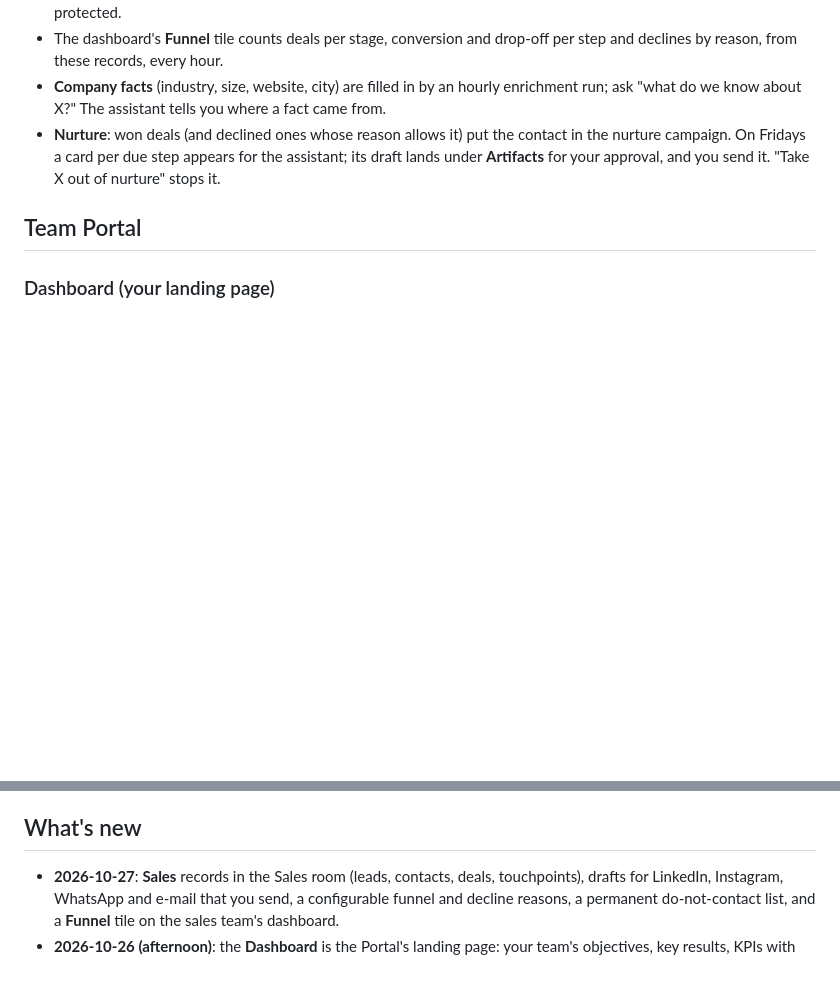
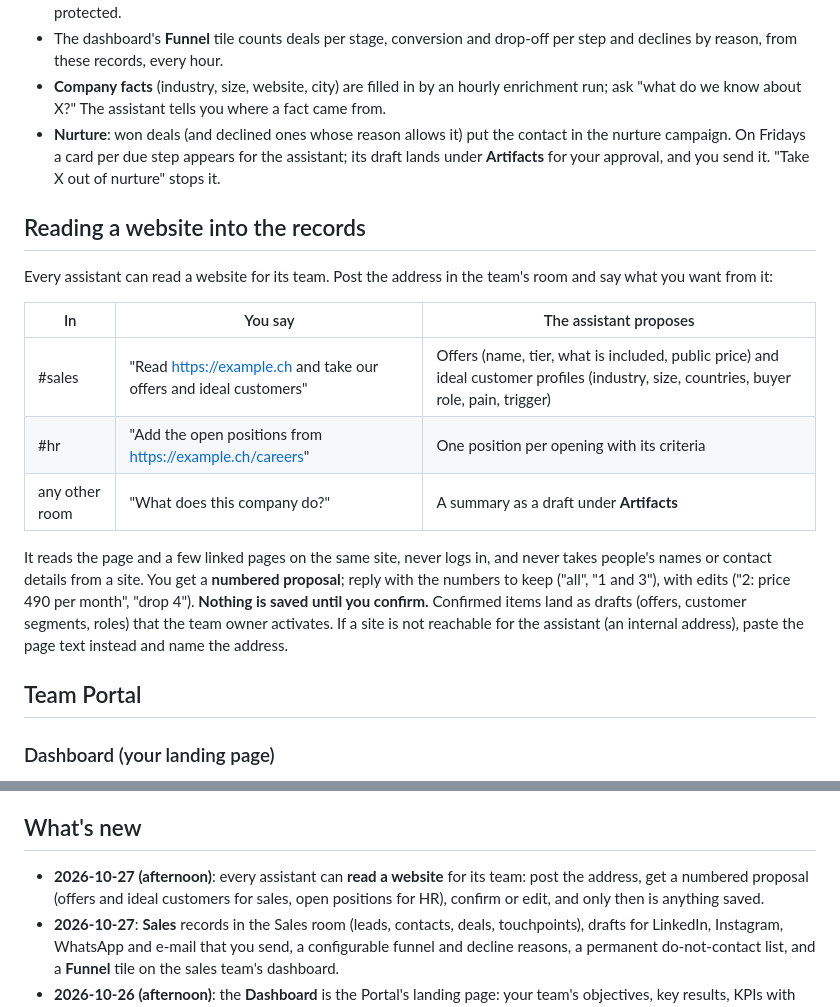
Before and after one commit to tomthebuzz/hermes-wrappers, a Markdown page: docs/user-guide.md, 2 parts joined by grey strips. Drawn GitHub-style; blank space fills up the shorter version.

Commit message:
User guide: reading a website into the records
Co-Authored-By: Claude Fable 5.1 <noreply@anthropic.com>
Claude-Session: https://claude.ai/code/session_015WHf5ee7q9SNrmPVrVrvCx

```diff
--- a/docs/user-guide.md
+++ b/docs/user-guide.md
@@ -187,6 +187,26 @@ Good to know:
   appears for the assistant; its draft lands under **Artifacts** for your
   approval, and you send it. "Take X out of nurture" stops it.
 
+## Reading a website into the records
+
+Every assistant can read a website for its team. Post the address in the
+team's room and say what you want from it:
+
+| In | You say | The assistant proposes |
+|---|---|---|
+| #sales | "Read https://example.ch and take our offers and ideal customers" | Offers (name, tier, what is included, public price) and ideal customer profiles (industry, size, countries, buyer role, pain, trigger) |
+| #hr | "Add the open positions from https://example.ch/careers" | One position per opening with its criteria |
+| any other room | "What does this company do?" | A summary as a draft under **Artifacts** |
+
+It reads the page and a few linked pages on the same site, never logs
+in, and never takes people's names or contact details from a site. You
+get a **numbered proposal**; reply with the numbers to keep ("all", "1
+and 3"), with edits ("2: price 490 per month", "drop 4"). **Nothing is
+saved until you confirm.** Confirmed items land as drafts (offers,
+customer segments, roles) that the team owner activates. If a site is not
+reachable for the assistant (an internal address), paste the page text
+instead and name the address.
+
 ## Team Portal
 
 ### Dashboard (your landing page)
@@ -335,6 +355,7 @@ invitations made in the app are withdrawn again.
 
 ## What's new
 
+- **2026-10-27 (afternoon)**: every assistant can **read a website** for its team: post the address, get a numbered proposal (offers and ideal customers for sales, open positions for HR), confirm or edit, and only then is anything saved.
 - **2026-10-27**: **Sales** records in the Sales room (leads, contacts, deals, touchpoints), drafts for LinkedIn, Instagram, WhatsApp and e-mail that you send, a configurable funnel and decline reasons, a permanent do-not-contact list, and a **Funnel** tile on the sales team's dashboard.
 - **2026-10-26 (afternoon)**: the **Dashboard** is the Portal's landing page: your team's objectives, key results, KPIs with trends, open work and weekly reviews. Team owners define them there; everyone checks in values.
 - **2026-10-26 (late)**: Portal login takes your plain user name (`@name`); the full Matrix ID is no longer needed.
```
